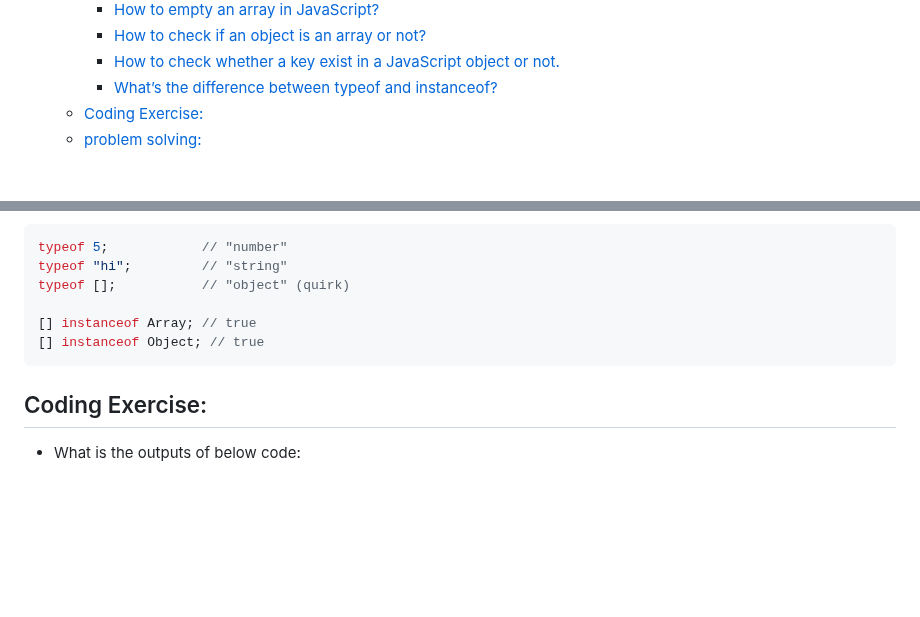
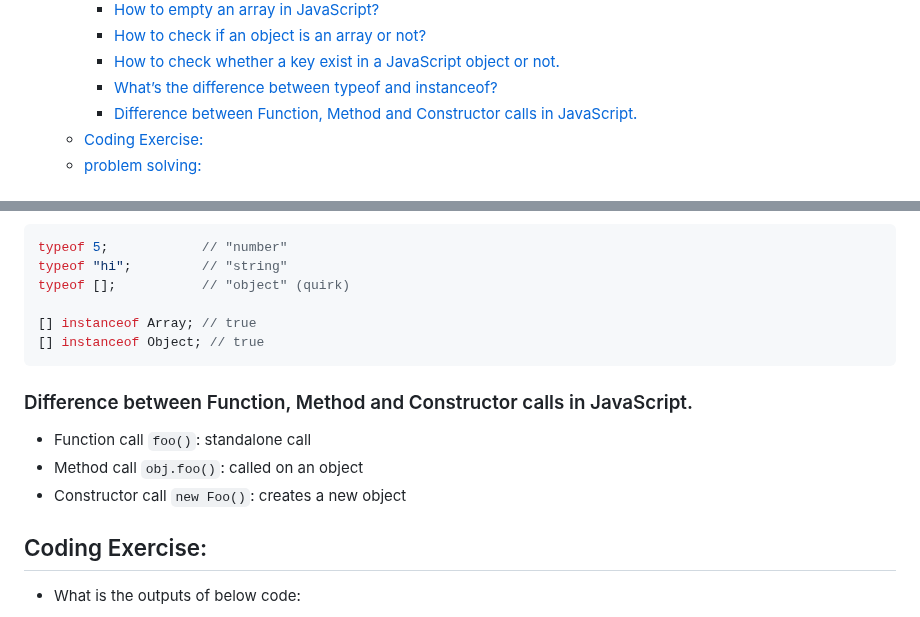
Before and after one commit to muhammad-tamim/interview-questions, a Markdown page: README.md, 2 parts joined by grey strips. Rendered like a GitHub page; blank space fills up the shorter version.

Commit message:
(JavaScript/Theory Based): add Difference between function, method, and constructor calls in js

````diff
--- a/README.md
+++ b/README.md
@@ -140,6 +140,7 @@
     - [How to check if an object is an array or not?](#how-to-check-if-an-object-is-an-array-or-not)
     - [How to check whether a key exist in a JavaScript object or not.](#how-to-check-whether-a-key-exist-in-a-javascript-object-or-not)
     - [What’s the difference between typeof and instanceof?](#whats-the-difference-between-typeof-and-instanceof)
+    - [Difference between Function, Method and Constructor calls in JavaScript.](#difference-between-function-method-and-constructor-calls-in-javascript)
   - [Coding Exercise:](#coding-exercise)
   - [problem solving:](#problem-solving)
 
@@ -3150,6 +3151,13 @@ typeof [];           // "object" (quirk)
 [] instanceof Object; // true
 ```
 
+### Difference between Function, Method and Constructor calls in JavaScript.
+
+- Function call `foo()`: standalone call
+- Method call `obj.foo()`: called on an object
+- Constructor call `new Foo()`: creates a new object
+
+
 ## Coding Exercise:
 
 - What is the outputs of below code:
````
